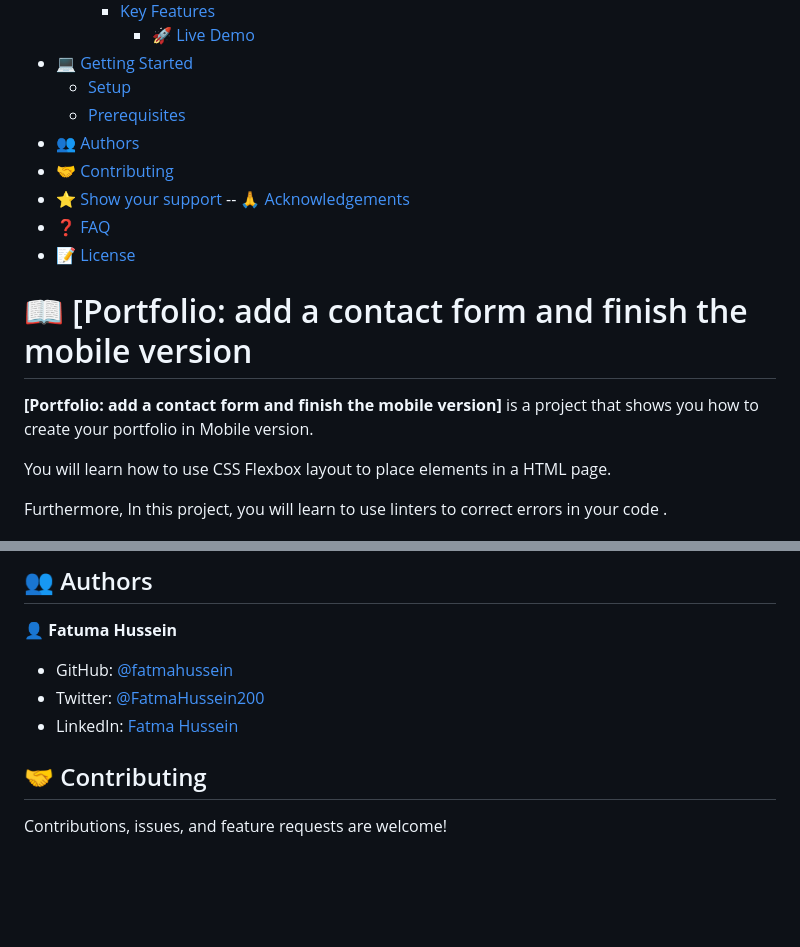
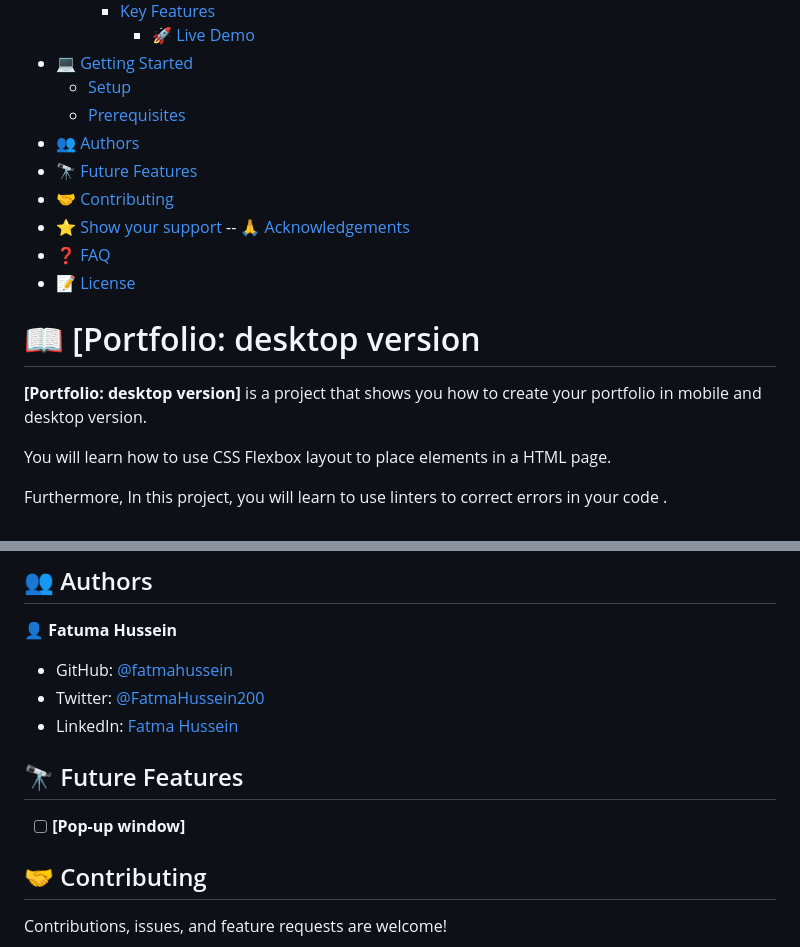
Before and after one commit to fatmahussein/My-portfolio, a Markdown page: README.md, 2 parts joined by grey strips. GitHub-like rendering; blank space fills up the shorter version.

Commit message:
Update read.me

```diff
--- a/README.md
+++ b/README.md
@@ -11,15 +11,16 @@
   - [Setup](#setup)
   - [Prerequisites](#prerequisites)
 - [👥 Authors](#authors)
+- [🔭 Future Features](#future-features)
 - [🤝 Contributing](#contributing)
 - [⭐️ Show your support](#support)
 -- [🙏 Acknowledgements](#acknowledgements)
 - [❓ FAQ](#faq)
 - [📝 License](#license)
 
-# 📖 [Portfolio: add a contact form and finish the mobile version <a name="about-project"></a>
+# 📖 [Portfolio: desktop version <a name="about-project"></a>
 
-**[Portfolio: add a contact form and finish the mobile version]** is a project that shows you how to create your portfolio in Mobile version.
+**[Portfolio: desktop version]** is a project that shows you how to create your portfolio in mobile and desktop version.
 
 
 You will learn how to use CSS Flexbox layout to place elements in a HTML page.
@@ -105,6 +106,9 @@ To learn more on flexbox please click on this link https://developer.mozilla.org
 - Twitter: [@FatmaHussein200](https://twitter.com/FatmaHussein200)
 - LinkedIn: [Fatma Hussein](https://www.linkedin.com/in/fatuma-hussein-48149917b/)
 
+## 🔭 Future Features <a name="future-features"></a>
+
+- [ ] **[Pop-up window]**
 
 ## 🤝 Contributing <a name="contributing"></a>
 
```
